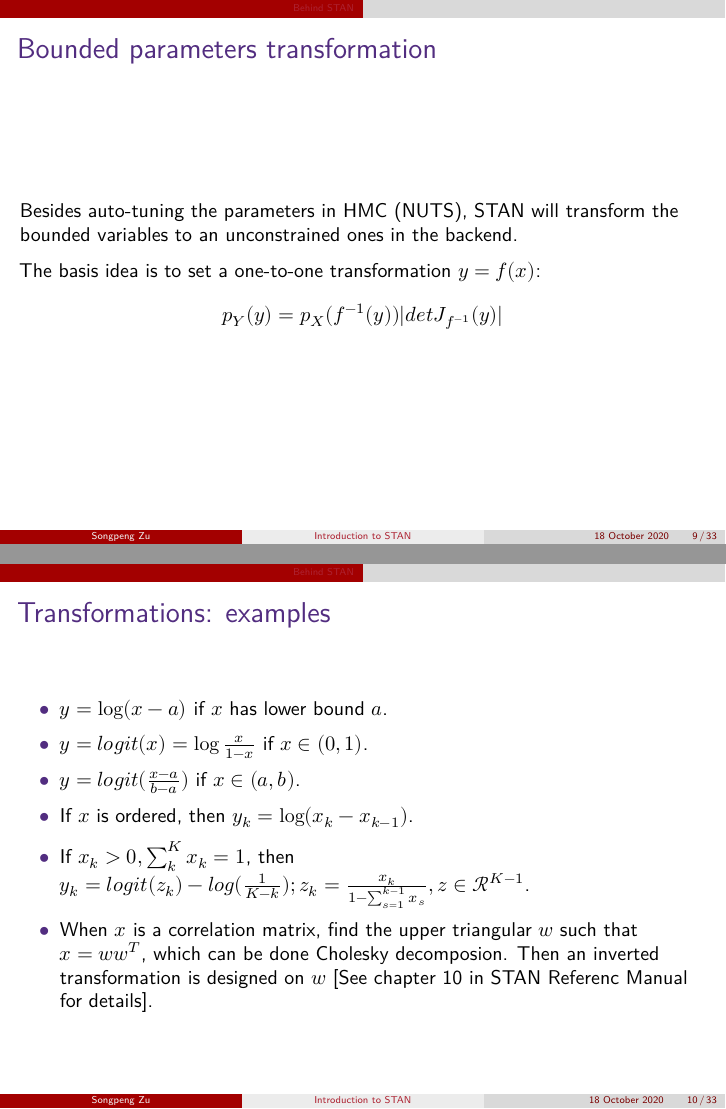
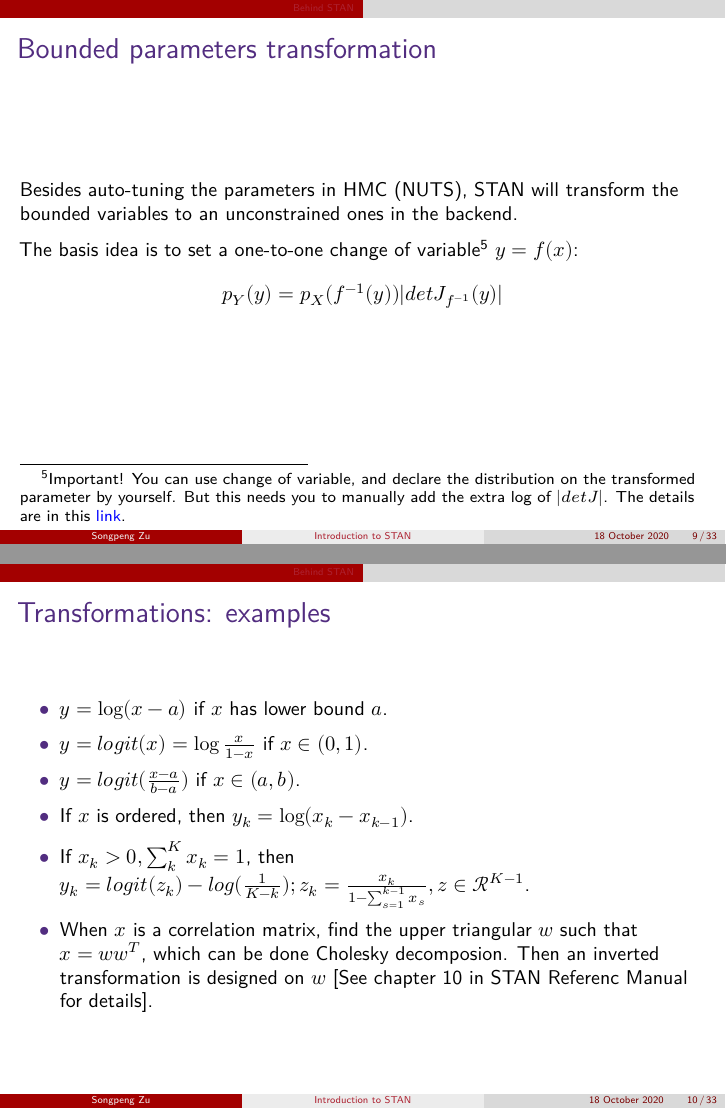
Before and after one commit to beyondpie/intro_to_stan, an R Markdown document (intro_to_stan.Rmd): pages 9 and 10 of 33, joined at a grey line. The pictures show the output file intro_to_stan.pdf that the author committed with the source.

Commit message:
add change of variable warning and the link.

```diff
--- a/intro_to_stan.Rmd
+++ b/intro_to_stan.Rmd
@@ -131,8 +131,13 @@ used in STAN. NUTS is the default one.
 Besides auto-tuning the parameters in HMC (NUTS), STAN will transform the
 bounded variables to an unconstrained ones in the backend.
 
-The basis idea is to set a one-to-one transformation $y = f(x)$:
+The basis idea is to set a one-to-one change of variable[^6] $y = f(x)$:
 $$ p_Y(y) = p_X(f^{-1}(y)) |det J_{f^{-1}}(y)| $$
+
+[^6]: Important! You can use change of variable, and declare the distribution on the
+transformed parameter by yourself. But this needs you to manually add the extra log of
+$|det J|$. The details are in this
+[link](https://mc-stan.org/docs/2_24/stan-users-guide/changes-of-variables.html).
 
 ### Transformations: examples
 
```
Also changed, not shown: intro_to_stan.pdf.
